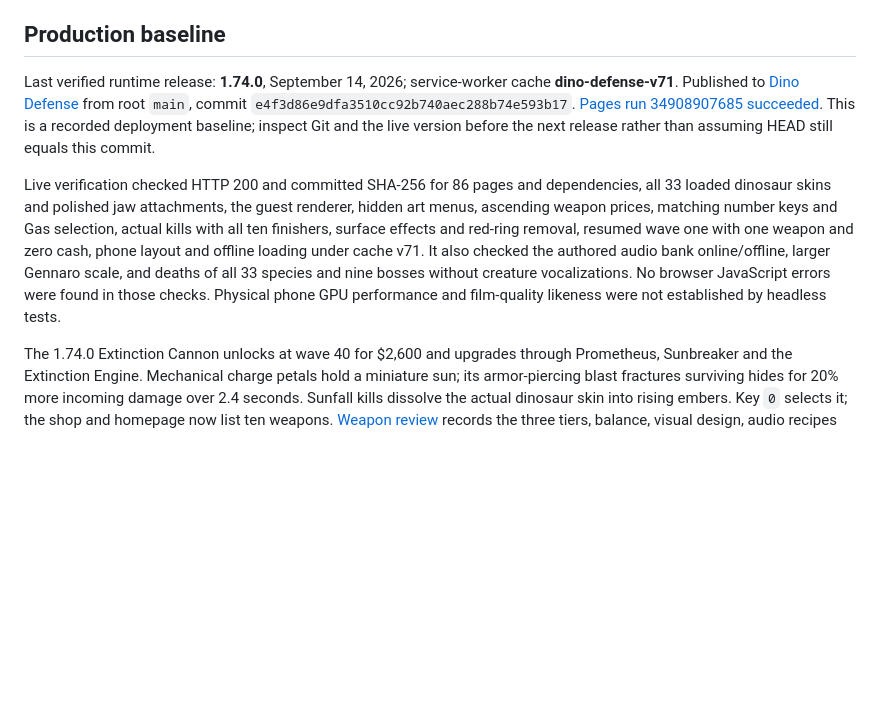
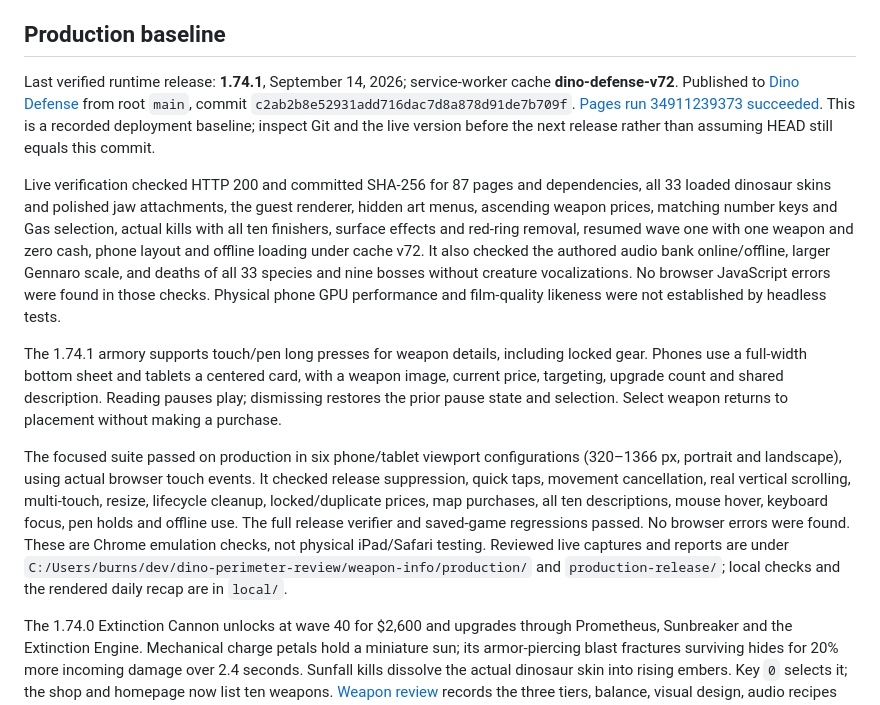
Before and after one commit to vibecodingmatt/dino-defense, a Markdown page: docs/WEB_ORIENTATION.md, the part around the change. Rendered like a GitHub page; blank space fills up the shorter version.

Commit message:
Record verified mobile weapon-details production release

```diff
--- a/docs/WEB_ORIENTATION.md
+++ b/docs/WEB_ORIENTATION.md
@@ -6,23 +6,40 @@ separate maintained products. This is the browser handoff. Roblox starts at
 
 ## Production baseline
 
-Last verified runtime release: **1.74.0**, September 14, 2026; service-worker cache
-**dino-defense-v71**. Published to [Dino Defense](https://vibecodingmatt.github.io/dino-defense/)
-from root `main`, commit `e4f3d86e9dfa3510cc92b740aec288b74e593b17`.
-[Pages run 34908907685 succeeded](https://github.com/vibecodingmatt/dino-defense/actions/runs/34908907685).
+Last verified runtime release: **1.74.1**, September 14, 2026; service-worker cache
+**dino-defense-v72**. Published to [Dino Defense](https://vibecodingmatt.github.io/dino-defense/)
+from root `main`, commit `c2ab2b8e52931add716dac7d8a878d91de7b709f`.
+[Pages run 34911239373 succeeded](https://github.com/vibecodingmatt/dino-defense/actions/runs/34911239373).
 This is a recorded deployment baseline; inspect Git and the live version before
 the next release rather than assuming HEAD still equals this commit.
 
-Live verification checked HTTP 200 and committed SHA-256 for 86 pages and
+Live verification checked HTTP 200 and committed SHA-256 for 87 pages and
 dependencies, all 33 loaded dinosaur skins and polished jaw attachments,
 the guest renderer, hidden art menus,
 ascending weapon prices, matching number keys and Gas selection, actual kills
 with all ten finishers, surface effects and red-ring removal, resumed wave one
-with one weapon and zero cash, phone layout and offline loading under cache v71.
+with one weapon and zero cash, phone layout and offline loading under cache v72.
 It also checked the authored audio bank online/offline, larger Gennaro scale,
 and deaths of all 33 species and nine bosses without creature vocalizations.
 No browser JavaScript errors were found in those checks. Physical phone GPU
 performance and film-quality likeness were not established by headless tests.
+
+The 1.74.1 armory supports touch/pen long presses for weapon details, including
+locked gear. Phones use a full-width bottom sheet and tablets a centered card,
+with a weapon image, current price, targeting, upgrade count and shared description.
+Reading pauses play; dismissing restores the prior pause state and selection.
+Select weapon returns to placement without making a purchase.
+
+The focused suite passed on production in six phone/tablet viewport configurations
+(320–1366 px, portrait and landscape), using actual browser touch events. It checked
+release suppression, quick taps, movement cancellation, real vertical scrolling,
+multi-touch, resize, lifecycle cleanup, locked/duplicate prices, map purchases,
+all ten descriptions, mouse hover, keyboard focus, pen holds and offline use.
+The full release verifier and saved-game regressions passed. No browser errors
+were found. These are Chrome emulation checks, not physical iPad/Safari testing.
+Reviewed live captures and reports are under
+`C:/Users/burns/dev/dino-perimeter-review/weapon-info/production/` and
+`production-release/`; local checks and the rendered daily recap are in `local/`.
 
 The 1.74.0 Extinction Cannon unlocks at wave 40 for $2,600 and upgrades through
 Prometheus, Sunbreaker and the Extinction Engine. Mechanical charge petals hold
```
